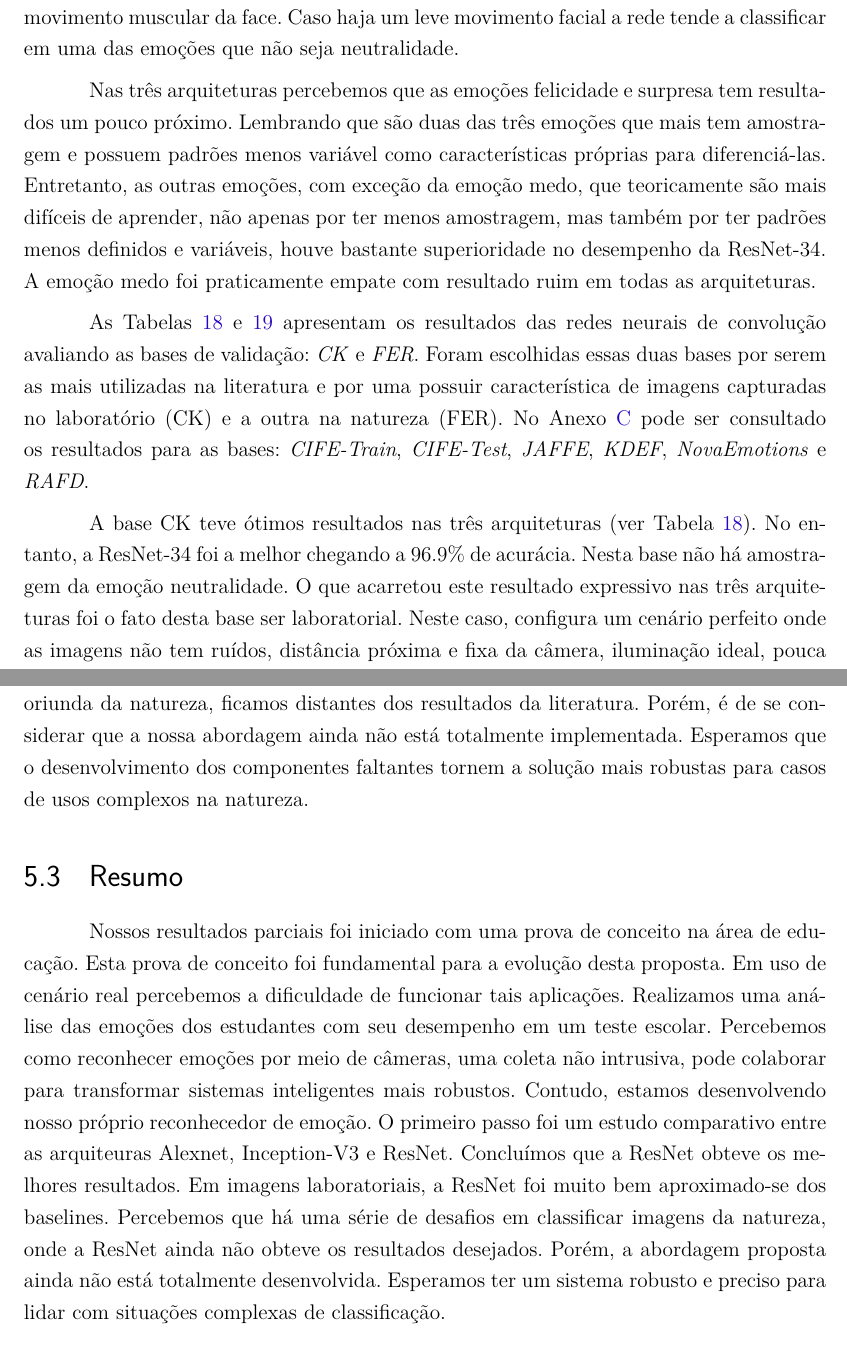
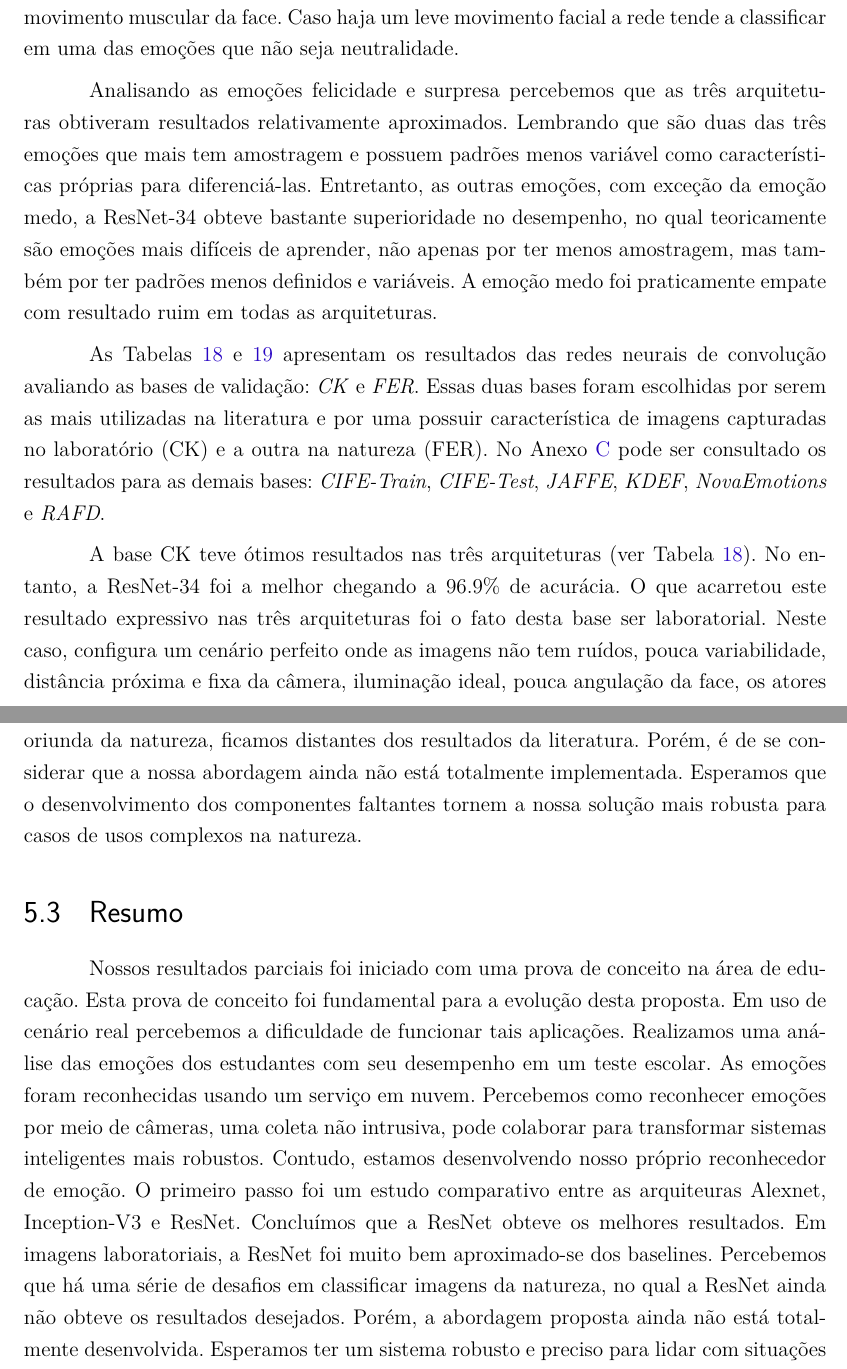
Before and after one commit to andersoncruzz/Mestrado-Qualis, a LaTeX thesis (qualis_anderson_2017.tex, which reads resultados/resultados.tex): two parts of pages 64 and 66 of 99, joined at a grey line, cut so that both start at the same text. Compiled offline with pdfLaTeX.

Commit message:
Correções Results Section

```diff
--- a/resultados/resultados.tex
+++ b/resultados/resultados.tex
@@ -650,7 +650,7 @@ Os piores desempenho foram nas emoções medo e raiva. Coincidentemente duas das
 
 A neutralidade foi uma das três emoções que mais teve amostragem. Entretanto, alcançou somente 68\% de f1-score, portanto um baixo valor. Este resultado pode ser explicado pelo fato da rede neural ter aprendido que a neutralidade consiste em nenhum movimento muscular da face. Caso haja um leve movimento facial a rede tende a classificar em uma das emoções que não seja neutralidade.
 
-Nas três arquiteturas percebemos que as emoções felicidade e surpresa tem resultados um pouco próximo. Lembrando que são duas das três emoções que mais tem amostragem e possuem padrões menos variável como características próprias para diferenciá-las. Entretanto, as outras emoções, com exceção da emoção medo, que teoricamente são mais difíceis de aprender, não apenas por ter menos amostragem, mas também por ter padrões menos definidos e variáveis, houve bastante superioridade no desempenho da ResNet-34. A emoção medo foi praticamente empate com resultado ruim em todas as arquiteturas.
+Analisando as emoções felicidade e surpresa percebemos que as três arquiteturas obtiveram resultados relativamente aproximados. Lembrando que são duas das três emoções que mais tem amostragem e possuem padrões menos variável como características próprias para diferenciá-las. Entretanto, as outras emoções, com exceção da emoção medo, a ResNet-34 obteve bastante superioridade no desempenho, no qual teoricamente são emoções mais difíceis de aprender, não apenas por ter menos amostragem, mas também por ter padrões menos definidos e variáveis. A emoção medo foi praticamente empate com resultado ruim em todas as arquiteturas.
 
 
 %Estes resultados supõe que a ResNet é uma rede que se adequa ao problema de reconhecimento de emoção via expressão facial.
@@ -658,7 +658,7 @@ Nas três arquiteturas percebemos que as emoções felicidade e surpresa tem res
 
 %As Tabelas \ref{table:cife-test}, \ref{table:cife-train}, \ref{table:ck}, \ref{table:fer}, \ref{table:jaffe}, \ref{table:kdef}, \ref{table:novaemotions} e \ref{table:rafd} apresentam os resultados das redes neurais de conovolução avaliando as bases de validação: \textit{CIFE-Train}, \textit{CIFE-Test}, \textit{CK}, \textit{FER}, \textit{JAFFE}, \textit{KDEF}, \textit{NovaEmotions} e \textit{RAFD}, respectivamente,
 
-As Tabelas \ref{table:ck} e \ref{table:fer} apresentam os resultados das redes neurais de convolução avaliando as bases de validação: \textit{CK} e \textit{FER}. Foram escolhidas essas duas bases por serem as mais utilizadas na literatura e por uma possuir característica de imagens capturadas no laboratório (CK) e a outra na natureza (FER). No Anexo \ref{anex:results-anexos-val} pode ser consultado os resultados para as bases: \textit{CIFE-Train}, \textit{CIFE-Test}, \textit{JAFFE}, \textit{KDEF}, \textit{NovaEmotions} e \textit{RAFD}.
+As Tabelas \ref{table:ck} e \ref{table:fer} apresentam os resultados das redes neurais de convolução avaliando as bases de validação: \textit{CK} e \textit{FER}. Essas duas bases foram escolhidas por serem as mais utilizadas na literatura e por uma possuir característica de imagens capturadas no laboratório (CK) e a outra na natureza (FER). No Anexo \ref{anex:results-anexos-val} pode ser consultado os resultados para as demais bases: \textit{CIFE-Train}, \textit{CIFE-Test}, \textit{JAFFE}, \textit{KDEF}, \textit{NovaEmotions} e \textit{RAFD}.
 
-A base CK teve ótimos resultados nas três arquiteturas (ver Tabela \ref{table:ck}). No entanto, a ResNet-34 foi a melhor chegando a 96.9\% de acurácia. Nesta base não há amostragem da emoção neutralidade. O que acarretou este resultado expressivo nas três arquiteturas foi o fato desta base ser laboratorial. Neste caso, configura um cenário perfeito onde as imagens não tem ruídos, distância próxima e fixa da câmera, iluminação ideal, pouca angulação da face, os atores emitindo as emoções com intensidade e rotulação correta da base.
+A base CK teve ótimos resultados nas três arquiteturas (ver Tabela \ref{table:ck}). No entanto, a ResNet-34 foi a melhor chegando a 96.9\% de acurácia. O que acarretou este resultado expressivo nas três arquiteturas foi o fato desta base ser laboratorial. Neste caso, configura um cenário perfeito onde as imagens não tem ruídos, pouca variabilidade, distância próxima e fixa da câmera, iluminação ideal, pouca angulação da face, os atores emitindo as emoções com alta intensidade e rotulação correta da base.
 
@@ -668,9 +668,9 @@ O resultado da base FER não foi tão bom (consultar Tabela \ref{table:fer}). An
 
 Comparando os resultados com a comunidade científica, o trabalho de \cite{art7} alcançou 76.9\%, \cite{kim2016fusing} conseguiu 73.73\% e \cite{art5} atingiu 65\%, todos estes trabalhos utilizaram a base FER para treino e teste. Obviamente por treinarem e testarem somente nesta base os modelos gerados especializaram-se nas características dessa base. Um dos motivos para nosso trabalho ter ficado tão atrás foi que as imagens laboratorias pode influenciar negativamente no ajuste de pesos para classificar imagens na natureza. Outro fator prejudicial foi a ausência de técnicas como normalização do brilho e constrate, alinhamento da face e aumentação de dados. Estas técnicas fazem parte da solução proposta, entretanto ainda precisam ser implementadas. A idéia é tornar a abordagem mais robusta para lidar com cenários de uso reais, e consequentemente, com imagens advindas da natureza.
 
-Portanto, o estudo comparativo mostrou que a ResNet-34 foi a melhor arquitetura. Verificamos que houve praticamente um empate entre a Alexnet e a Inception-V3, enquanto a ResNet-34 sempre esteve a frente em desempenho com uma diferença considerável. Vale destacar que a base CK, uma base de origem laboratorial, nosso trabalho obteve taxas próximas da comunidade científica. Entretanto, na base FER, uma base oriunda da natureza, ficamos distantes dos resultados da literatura. Porém, é de se considerar que a nossa abordagem ainda não está totalmente implementada. Esperamos que o desenvolvimento dos componentes faltantes tornem a solução mais robustas para casos de usos complexos na natureza.
+Portanto, o estudo comparativo mostrou que a ResNet-34 foi a melhor arquitetura. Verificamos que houve praticamente um empate entre a Alexnet e a Inception-V3, enquanto a ResNet-34 sempre esteve a frente em desempenho com uma diferença considerável. Vale destacar que a base CK, uma base de origem laboratorial, nosso trabalho obteve taxas próximas da comunidade científica. Entretanto, na base FER, uma base oriunda da natureza, ficamos distantes dos resultados da literatura. Porém, é de se considerar que a nossa abordagem ainda não está totalmente implementada. Esperamos que o desenvolvimento dos componentes faltantes tornem a nossa solução mais robusta para casos de usos complexos na natureza.
 
 \section{Resumo}\label{sec:considera}
-Nossos resultados parciais foi iniciado com uma prova de conceito na área de educação. Esta prova de conceito foi fundamental para a evolução desta proposta. Em uso de cenário real percebemos a dificuldade de funcionar tais aplicações. Realizamos uma análise das emoções dos estudantes com seu desempenho em um teste escolar. Percebemos como reconhecer emoções por meio de câmeras, uma coleta não intrusiva, pode colaborar para transformar sistemas inteligentes mais robustos. Contudo, estamos desenvolvendo nosso próprio reconhecedor de emoção. O primeiro passo foi um estudo comparativo entre as arquiteuras Alexnet, Inception-V3 e ResNet. Concluímos que a ResNet obteve os melhores resultados. Em imagens laboratoriais, a ResNet foi muito bem aproximado-se dos baselines. Percebemos que há uma série de desafios em classificar imagens da natureza, onde a ResNet ainda não obteve os resultados desejados. Porém, a abordagem proposta ainda não está totalmente desenvolvida. Esperamos ter um sistema robusto e preciso para lidar com situações complexas de classificação.
+Nossos resultados parciais foi iniciado com uma prova de conceito na área de educação. Esta prova de conceito foi fundamental para a evolução desta proposta. Em uso de cenário real percebemos a dificuldade de funcionar tais aplicações. Realizamos uma análise das emoções dos estudantes com seu desempenho em um teste escolar. As emoções foram reconhecidas usando um serviço em nuvem. Percebemos como reconhecer emoções por meio de câmeras, uma coleta não intrusiva, pode colaborar para transformar sistemas inteligentes mais robustos. Contudo, estamos desenvolvendo nosso próprio reconhecedor de emoção. O primeiro passo foi um estudo comparativo entre as arquiteuras Alexnet, Inception-V3 e ResNet. Concluímos que a ResNet obteve os melhores resultados. Em imagens laboratoriais, a ResNet foi muito bem aproximado-se dos baselines. Percebemos que há uma série de desafios em classificar imagens da natureza, no qual a ResNet ainda não obteve os resultados desejados. Porém, a abordagem proposta ainda não está totalmente desenvolvida. Esperamos ter um sistema robusto e preciso para lidar com situações complexas de classificação.
 
 %Foi possível verificar que o reconhecedor de emoção tem muita aplicação, iniciamos nossa aplicação no cenário real em uma prova de conceito na área de educação, no qual há muitas utilidades. Esta prova de conceito nos deu norte para a evolução desta proposta. Consequentemente foi iniciado o desenvolvimento do reconhecedor que esta proposta pretende gerar como contribuição. Há muitos trabalhos futuros, principalmente combinar as diversas técnicas de pré-processamento com as diversas arquiteturas de RNC juntamente com as bases de dados. A área de aprendizagem de máquina costuma ser bastante experimental e aparentemente temos bastante configuração de experimento para testar, até encontrar a melhor taxa de aprendizado da RNC.
```
Also changed, not shown: qualis_anderson_2017.pdf, resultados/resultados.tex (4 more changed lines).
